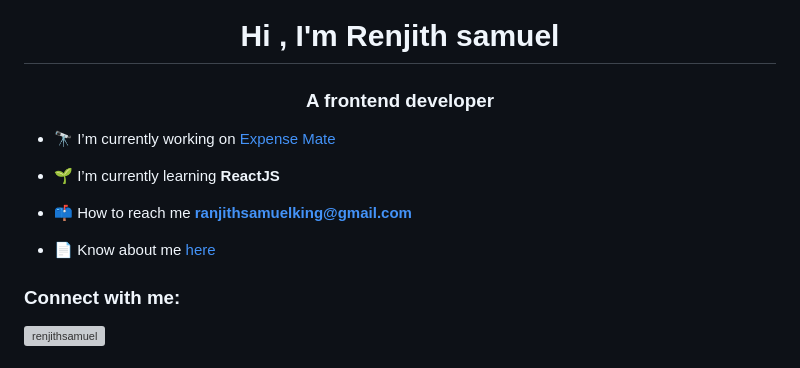
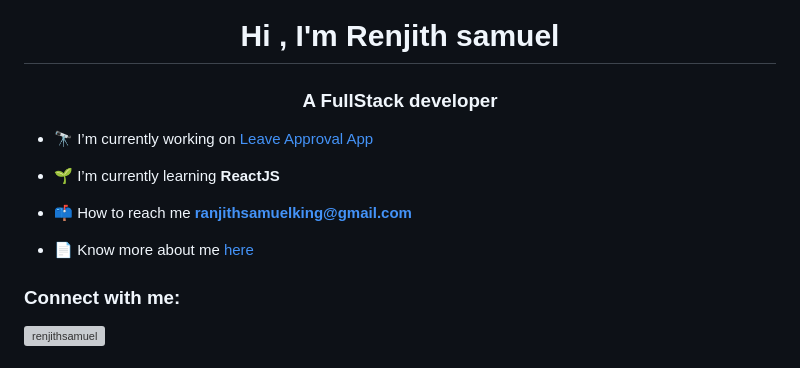
Before and after one commit to renjithsamuel/renjithsamuel, a Markdown page: README.md, the part around the change. Drawn GitHub-style; grey boxes are pictures that could not be loaded.

```diff
--- a/README.md
+++ b/README.md
@@ -1,13 +1,13 @@
 <h1 align="center">Hi , I'm Renjith samuel</h1>
-<h3 align="center">A frontend developer</h3>
+<h3 align="center">A FullStack developer</h3>
 
-- 🔭 I’m currently working on [Expense Mate](https://github.com/renjithsamuel/ExpenseMate)
+- 🔭 I’m currently working on [Leave Approval App](https://github.com/renjithsamuel/LeaveApprovalApp)
 
 - 🌱 I’m currently learning **ReactJS**
 
 - 📫 How to reach me **ranjithsamuelking@gmail.com**
 
-- 📄 Know about me [here](https://renjithsamuel.onrender.com)
+- 📄 Know more about me [here](https://renjithsamuel.onrender.com)
 
 <h3 align="left">Connect with me:</h3>
 <p align="left">
```
